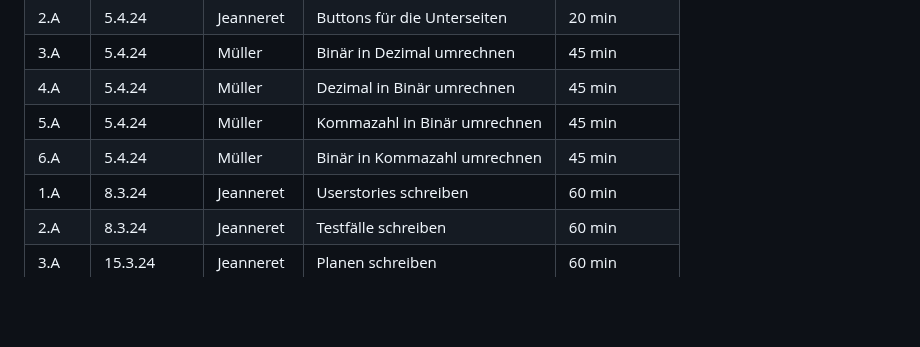
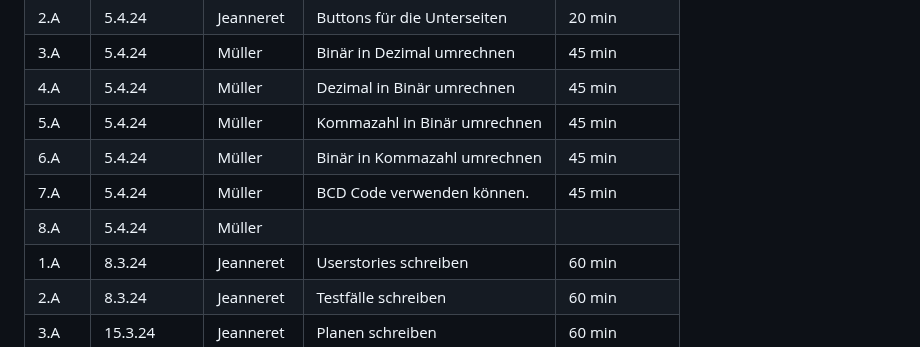
Before and after one commit to DaMu14/Binaercode, a Markdown page: Projektdokumentation.md, the part around the change. GitHub-like rendering; blank space fills up the shorter version.

Commit message:
Update Projektdokumentation.md
asd

```diff
--- a/Projektdokumentation.md
+++ b/Projektdokumentation.md
@@ -68,6 +68,8 @@ Usecase Diagramm
 | 4.A  | 5.4.24     | Müller      | Dezimal in Binär umrechnen    |  45 min      |
 | 5.A  | 5.4.24     | Müller      | Kommazahl in Binär umrechnen  |  45 min      |
 | 6.A  | 5.4.24     | Müller      | Binär in Kommazahl umrechnen  | 45 min       |
+| 7.A  | 5.4.24     | Müller      | BCD Code verwenden können.  | 45 min      |
+| 8.A | 5.4.24    | Müller       |
 |  1.A | 8.3.24     | Jeanneret   | Userstories schreiben         |  60 min       |
 |  2.A | 8.3.24     | Jeanneret   | Testfälle schreiben           |  60 min       |
 |  3.A | 15.3.24    | Jeanneret   | Planen schreiben              |  60 min       |
```
